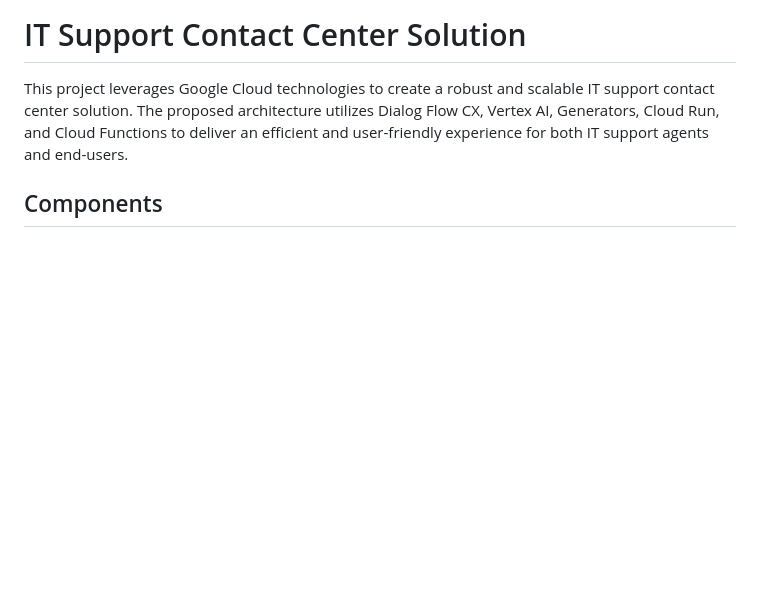
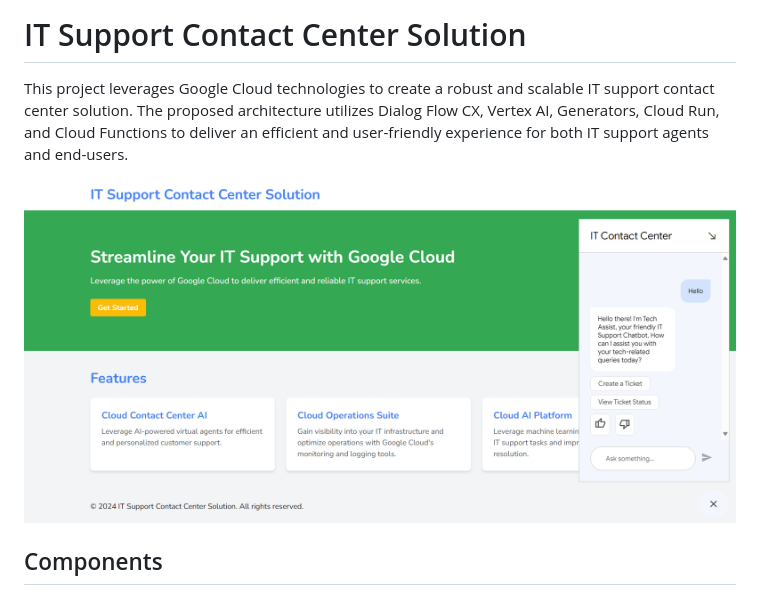
Before and after one commit to Yash-Kavaiya/it-support-chatbot, a Markdown page: README.md, the part around the change. Drawn GitHub-style; pictures changed too: image.png (added); blank space fills up the shorter version.

Commit message:
IT Support Contact Center Solution

```diff
--- a/README.md
+++ b/README.md
@@ -1,6 +1,8 @@
 # IT Support Contact Center Solution
 
 This project leverages Google Cloud technologies to create a robust and scalable IT support contact center solution. The proposed architecture utilizes Dialog Flow CX, Vertex AI, Generators, Cloud Run, and Cloud Functions to deliver an efficient and user-friendly experience for both IT support agents and end-users.
+
+![Website](image.png)
 
 ## Components
 
```
